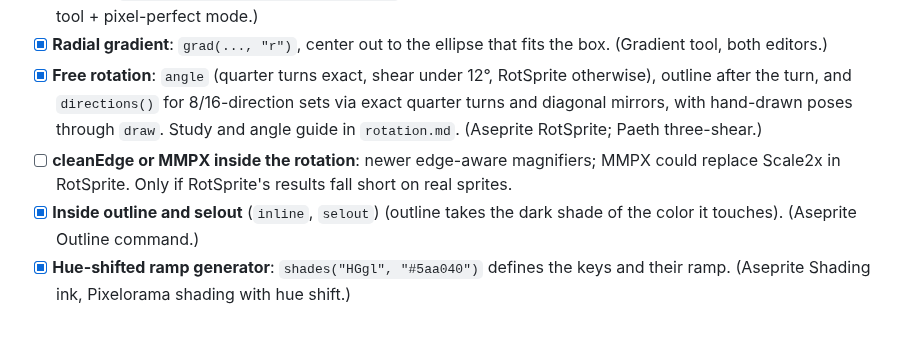
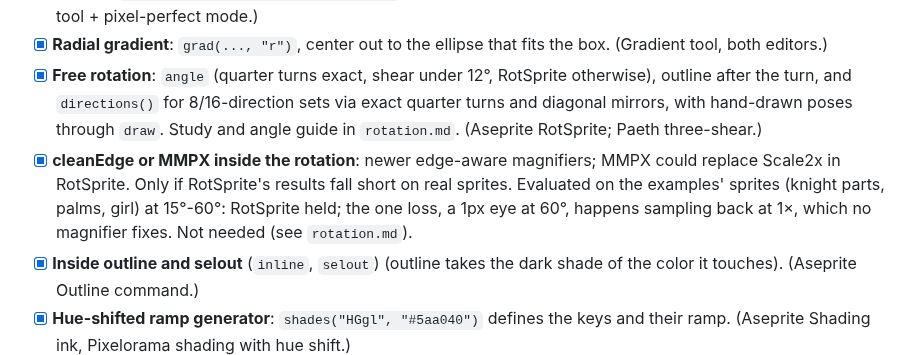
Before and after one commit to Legerdo/claude-pxl, a Markdown page: BACKLOG.md, the part around the change. GitHub-like rendering; blank space fills up the shorter version.

```diff
--- a/BACKLOG.md
+++ b/BACKLOG.md
@@ -37,8 +37,10 @@ Mark items `[x]` when they ship, with the commit.
   outline after the turn, and `directions()` for 8/16-direction sets via exact quarter turns and
   diagonal mirrors, with hand-drawn poses through `draw`. Study and angle guide in `rotation.md`.
   (Aseprite RotSprite; Paeth three-shear.)
-- [ ] **cleanEdge or MMPX inside the rotation**: newer edge-aware magnifiers; MMPX could replace
-  Scale2x in RotSprite. Only if RotSprite's results fall short on real sprites.
+- [x] **cleanEdge or MMPX inside the rotation**: newer edge-aware magnifiers; MMPX could replace
+  Scale2x in RotSprite. Only if RotSprite's results fall short on real sprites. Evaluated on the
+  examples' sprites (knight parts, palms, girl) at 15°-60°: RotSprite held; the one loss, a 1px
+  eye at 60°, happens sampling back at 1×, which no magnifier fixes. Not needed (see `rotation.md`).
 - [x] **Inside outline and selout** (`inline`, `selout`) (outline takes the dark shade of the color it touches).
   (Aseprite Outline command.)
 - [x] **Hue-shifted ramp generator**: `shades("HGgl", "#5aa040")` defines the keys and their ramp. (Aseprite
```
Also changed, not shown: rotation.md (+10 -1 lines).
